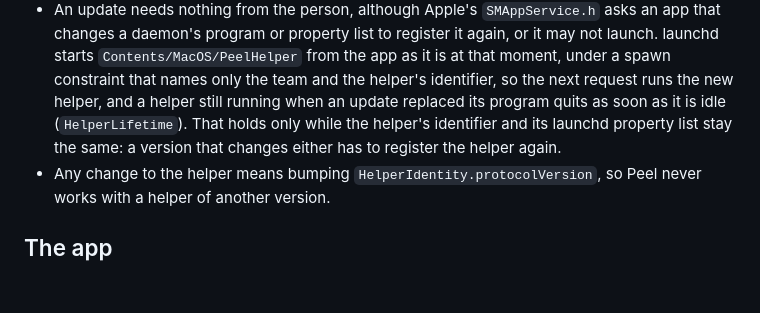
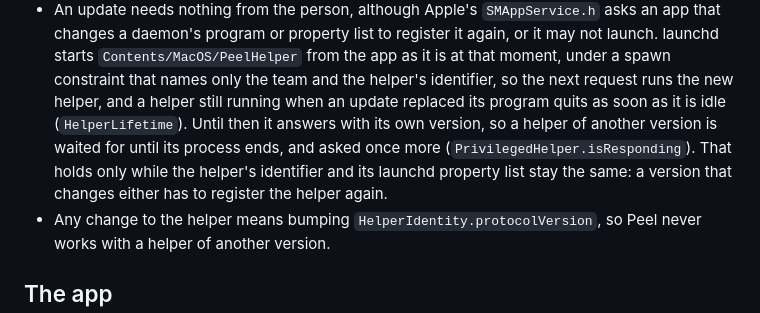
Before and after one commit to TuguiDragos/Peel, a Markdown page: ARCHITECTURE.md, the part around the change. Rendered like a GitHub page; blank space fills up the shorter version.

Commit message:
Keep the documents true to the update fixes
ARCHITECTURE.md says that an update's old helper answers with its own version until it has gone, and that Peel waits
for its process to end and asks once more. The changelog's next entry says what the person sees: right after Peel
updates itself, its helper no longer shows as not answering.

```diff
--- a/ARCHITECTURE.md
+++ b/ARCHITECTURE.md
@@ -257,8 +257,10 @@ macOS asks the user to approve it once. It talks to the app over XPC.
   program or property list to register it again, or it may not launch. launchd starts `Contents/MacOS/PeelHelper`
   from the app as it is at that moment, under a spawn constraint that names only the team and the helper's
   identifier, so the next request runs the new helper, and a helper still running when an update replaced its
-  program quits as soon as it is idle (`HelperLifetime`). That holds only while the helper's identifier and its
-  launchd property list stay the same: a version that changes either has to register the helper again.
+  program quits as soon as it is idle (`HelperLifetime`). Until then it answers with its own version, so a helper
+  of another version is waited for until its process ends, and asked once more (`PrivilegedHelper.isResponding`).
+  That holds only while the helper's identifier and its launchd property list stay the same: a version that
+  changes either has to register the helper again.
 - Any change to the helper means bumping `HelperIdentity.protocolVersion`, so Peel never works with a helper of
   another version.
 
```
Also changed, not shown: CHANGELOG.md (+6 -0 lines).
